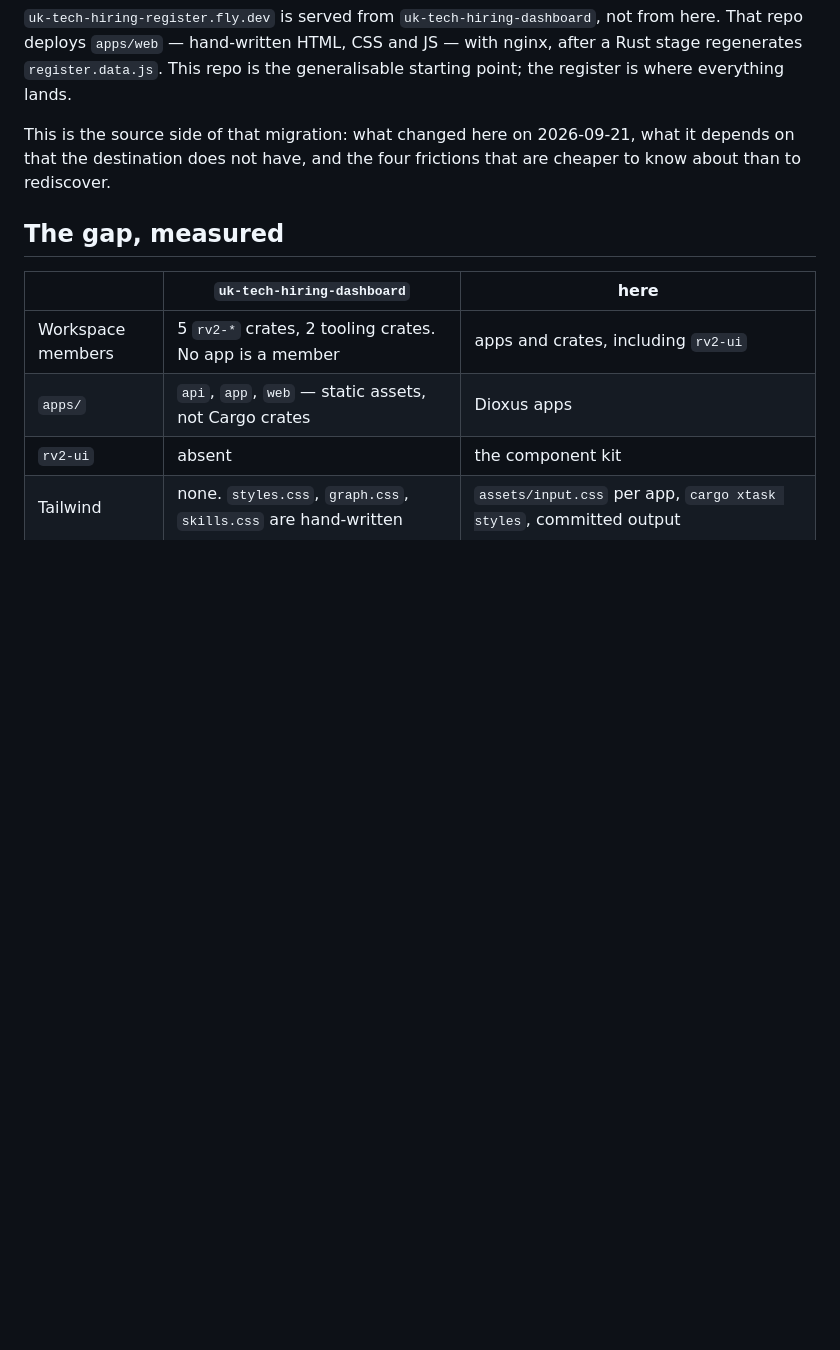
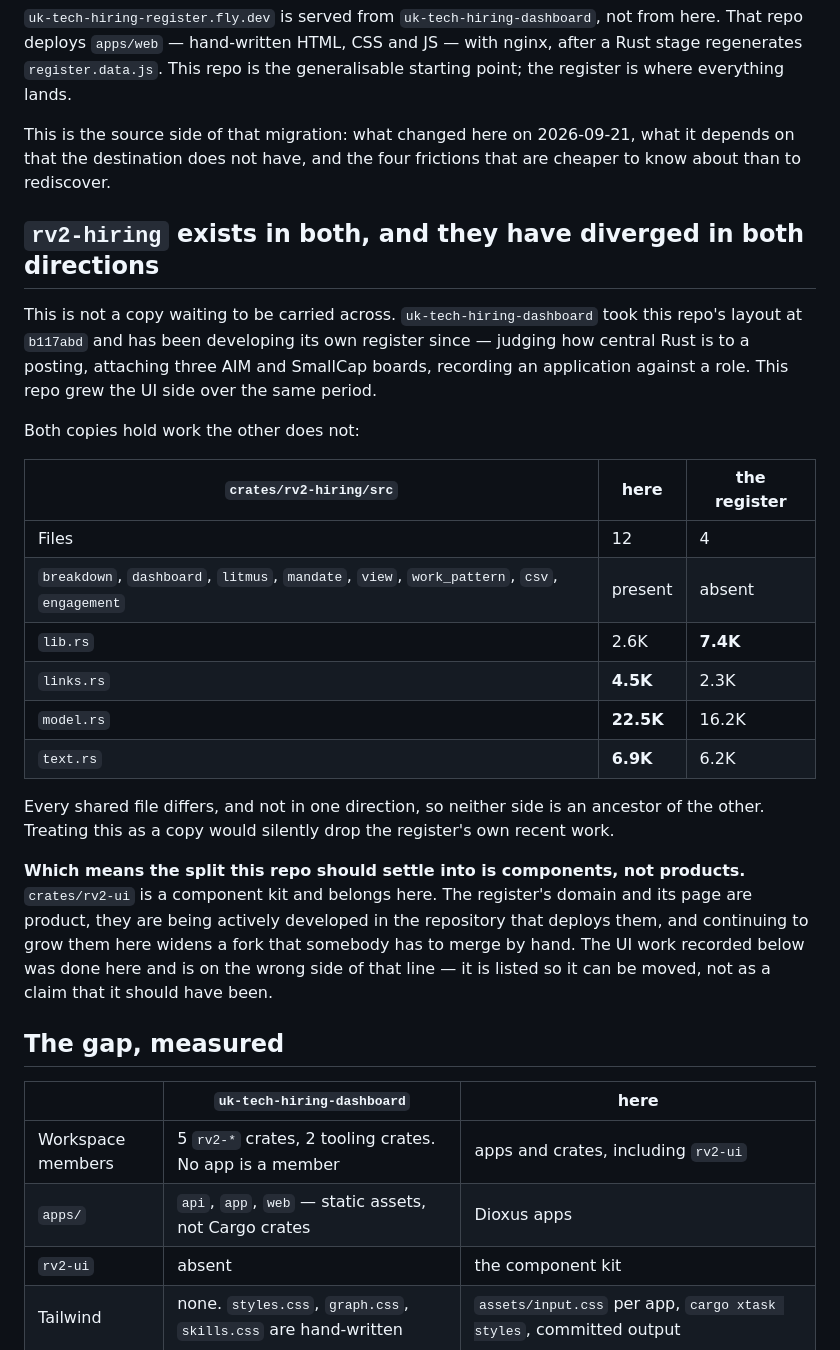
Before and after one commit to wolven-tech/rust-v2, a Markdown page: docs/plans/2026-09-21-hiring-ui-to-register-handover.md, the part around the change. Drawn GitHub-style; blank space fills up the shorter version.

Commit message:
docs(hiring): name the fork, and where the line between the repos falls
`rv2-hiring` exists in both repositories and neither is an ancestor of the
other. The register took this layout at b117abd and has since judged Rust
centrality, attached three AIM and SmallCap boards and recorded applications
against roles, while this copy grew the breakdown, dashboard, litmus, mandate,
view and work-pattern modules. All four shared files differ, and not in one
direction: `lib.rs` is larger there, `model.rs` larger here.

So "carry it across" was the wrong model to write down, because it drops the
register own recent work. The note now says so, and states the line: this
repository holds components, the register holds the product. The UI work listed
in it was done on the wrong side of that line and is recorded so it can be
moved.

```diff
--- a/docs/plans/2026-09-21-hiring-ui-to-register-handover.md
+++ b/docs/plans/2026-09-21-hiring-ui-to-register-handover.md
@@ -8,6 +8,37 @@ generalisable starting point; the register is where everything lands.
 This is the source side of that migration: what changed here on 2026-09-21, what
 it depends on that the destination does not have, and the four frictions that are
 cheaper to know about than to rediscover.
+
+## `rv2-hiring` exists in both, and they have diverged in both directions
+
+This is not a copy waiting to be carried across. `uk-tech-hiring-dashboard`
+took this repo's layout at `b117abd` and has been developing its own register
+since — judging how central Rust is to a posting, attaching three AIM and
+SmallCap boards, recording an application against a role. This repo grew the
+UI side over the same period.
+
+Both copies hold work the other does not:
+
+| `crates/rv2-hiring/src` | here | the register |
+|---|---|---|
+| Files | 12 | 4 |
+| `breakdown`, `dashboard`, `litmus`, `mandate`, `view`, `work_pattern`, `csv`, `engagement` | present | absent |
+| `lib.rs` | 2.6K | **7.4K** |
+| `links.rs` | **4.5K** | 2.3K |
+| `model.rs` | **22.5K** | 16.2K |
+| `text.rs` | **6.9K** | 6.2K |
+
+Every shared file differs, and not in one direction, so neither side is an
+ancestor of the other. Treating this as a copy would silently drop the
+register's own recent work.
+
+**Which means the split this repo should settle into is components, not
+products.** `crates/rv2-ui` is a component kit and belongs here. The register's
+domain and its page are product, they are being actively developed in the
+repository that deploys them, and continuing to grow them here widens a fork
+that somebody has to merge by hand. The UI work recorded below was done here
+and is on the wrong side of that line — it is listed so it can be moved, not as
+a claim that it should have been.
 
 ## The gap, measured
 
```
